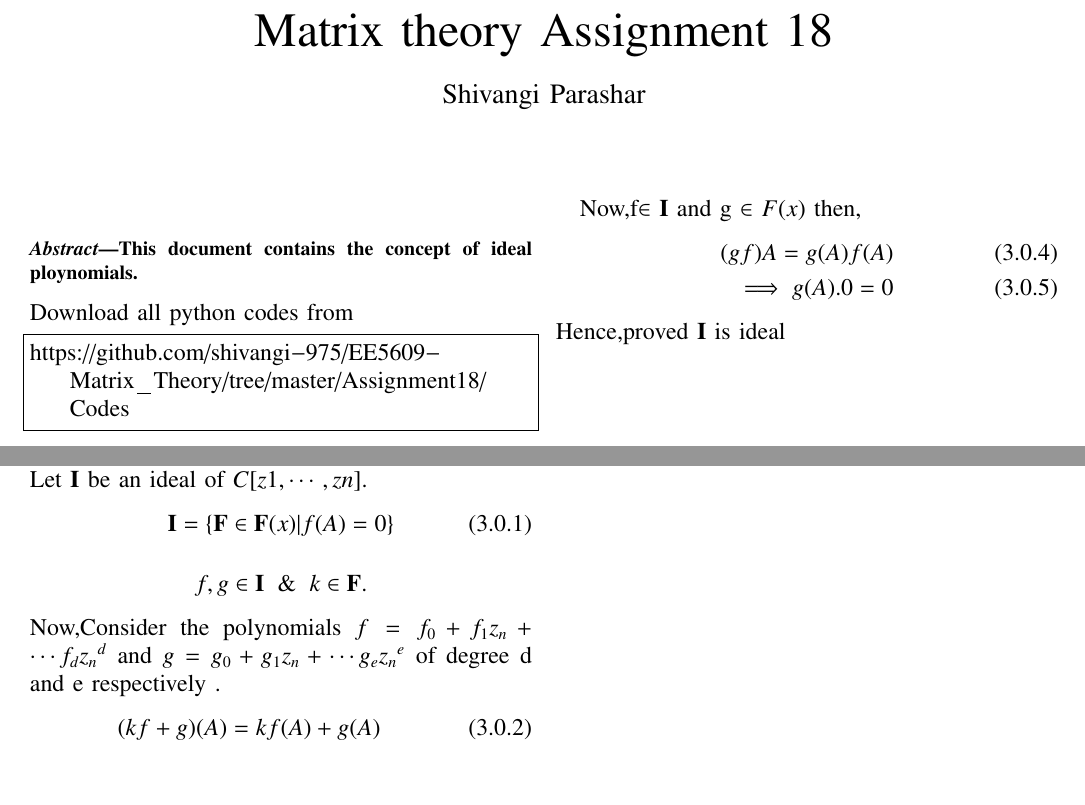
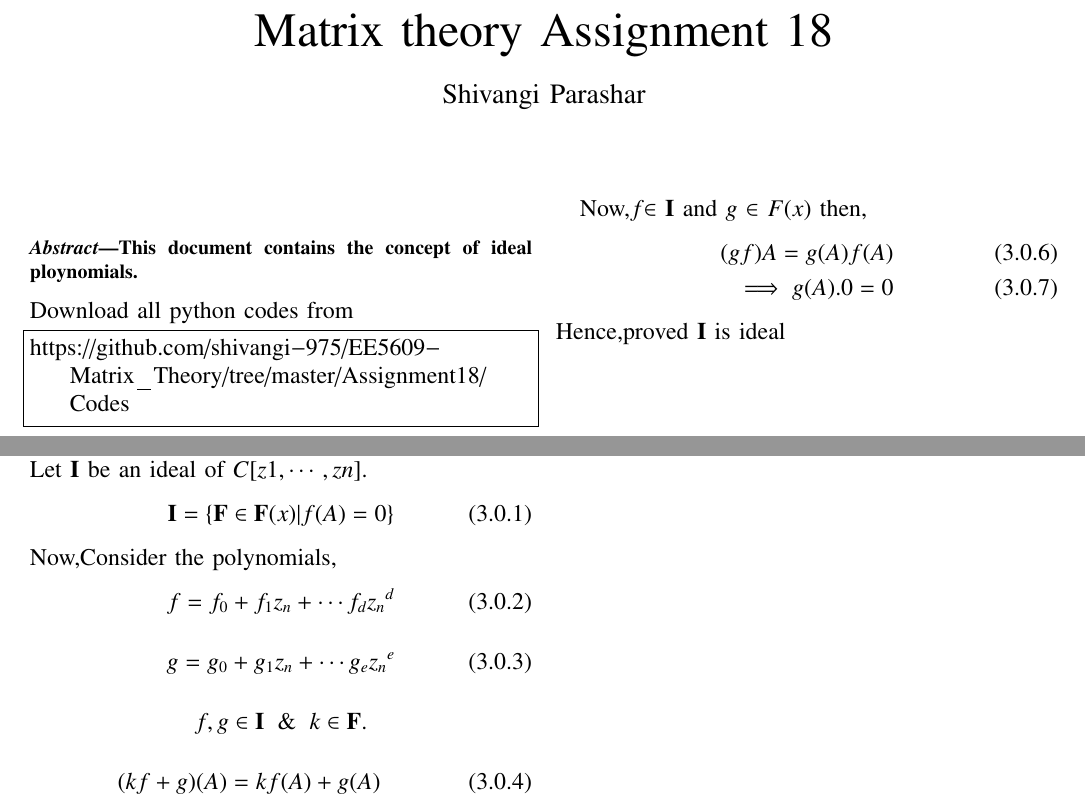
Before and after one commit to shivangi-975/EE5609-Matrix_Theory, a LaTeX problem sheet (Assignment_18/Assignment_18.tex): two parts of the page, joined at a grey line, cut so that both start at the same text, the shorter picture padded with empty space. Compiled offline with pdfLaTeX.

Commit message:
Update Assignment_18.tex

```diff
--- a/Assignment_18/Assignment_18.tex
+++ b/Assignment_18/Assignment_18.tex
@@ -269,19 +269,23 @@ Let $\vec{I}$ be an ideal of $C[z 1 , \cdots , z n ]$.
 \begin{align}
  \vec{I}=\{\vec{F}\in \vec{F}(x)|f(A)=0\}
 \end{align}
+Now,Consider the polynomials,
+\begin{align}
+f = f_0 + f_1{z_n} + \cdots f_d {z_n}^ d
+\end{align}
+\begin{align}
+g = g_0 + g_ 1 {z_n} + \cdots g_e {z_ n }^e
+\end{align}
 \begin{align}
 f,g \in \vec{I} \And k \in \vec{F}.\nonumber
 \end{align}
-Now,Consider the polynomials
-$f = f_0 + f_1{z_n} + \cdots f_d {z_n}^ d$ and $g = g_0 + g_ 1 {z_n} + \cdots g_e {z_ n }^e$ of degree d and e
-respectively .
 \begin{align}
 (kf+g)(A)=kf(A)+g(A)\\
 \implies c.0+0=0\label{eq1}
 \end{align}
-From \eqref{eq1} $\vec{I}$ is a subspace of $\vec{F}(x)$
+From equation\eqref{eq1} $\vec{I}$ is a subspace of $\vec{F}(x)$
 
-Now,f$\in$ $\vec{I}$ and g $\in$ $F(x)$ then,
+Now,$f$$\in$ $\vec{I}$ and $g$ $\in$ $F(x)$ then,
 \begin{align}
 (gf)A=g(A)f(A)\\
 \implies g(A).0=0
```
